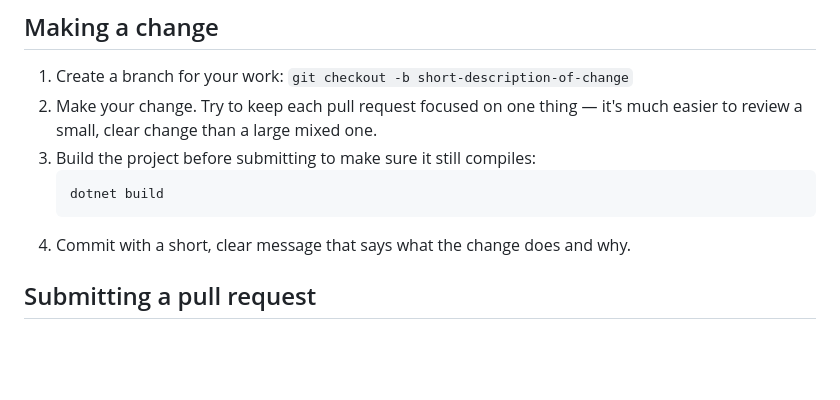
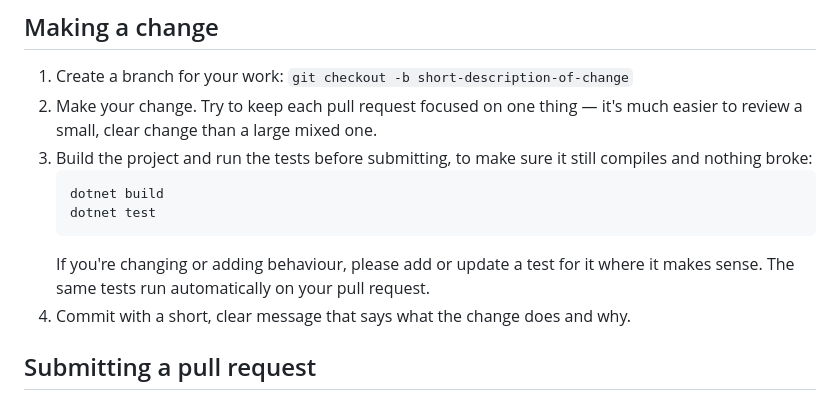
Before and after one commit to lauPhilip/au-btech-literature-review-agent, a Markdown page: CONTRIBUTING.md, the part around the change. Rendered like a GitHub page; blank space fills up the shorter version.

````diff
--- a/CONTRIBUTING.md
+++ b/CONTRIBUTING.md
@@ -52,10 +52,12 @@ Optional keys use the same pattern: `dotnet user-secrets set "ELSEVIER_API_KEY"
 
 1. Create a branch for your work: `git checkout -b short-description-of-change`
 2. Make your change. Try to keep each pull request focused on one thing — it's much easier to review a small, clear change than a large mixed one.
-3. Build the project before submitting to make sure it still compiles:
+3. Build the project and run the tests before submitting, to make sure it still compiles and nothing broke:
    ```bash
    dotnet build
+   dotnet test
    ```
+   If you're changing or adding behaviour, please add or update a test for it where it makes sense. The same tests run automatically on your pull request.
 4. Commit with a short, clear message that says what the change does and why.
 
 ## Submitting a pull request
````
Also changed, not shown: README.md (+13 -0 lines).
